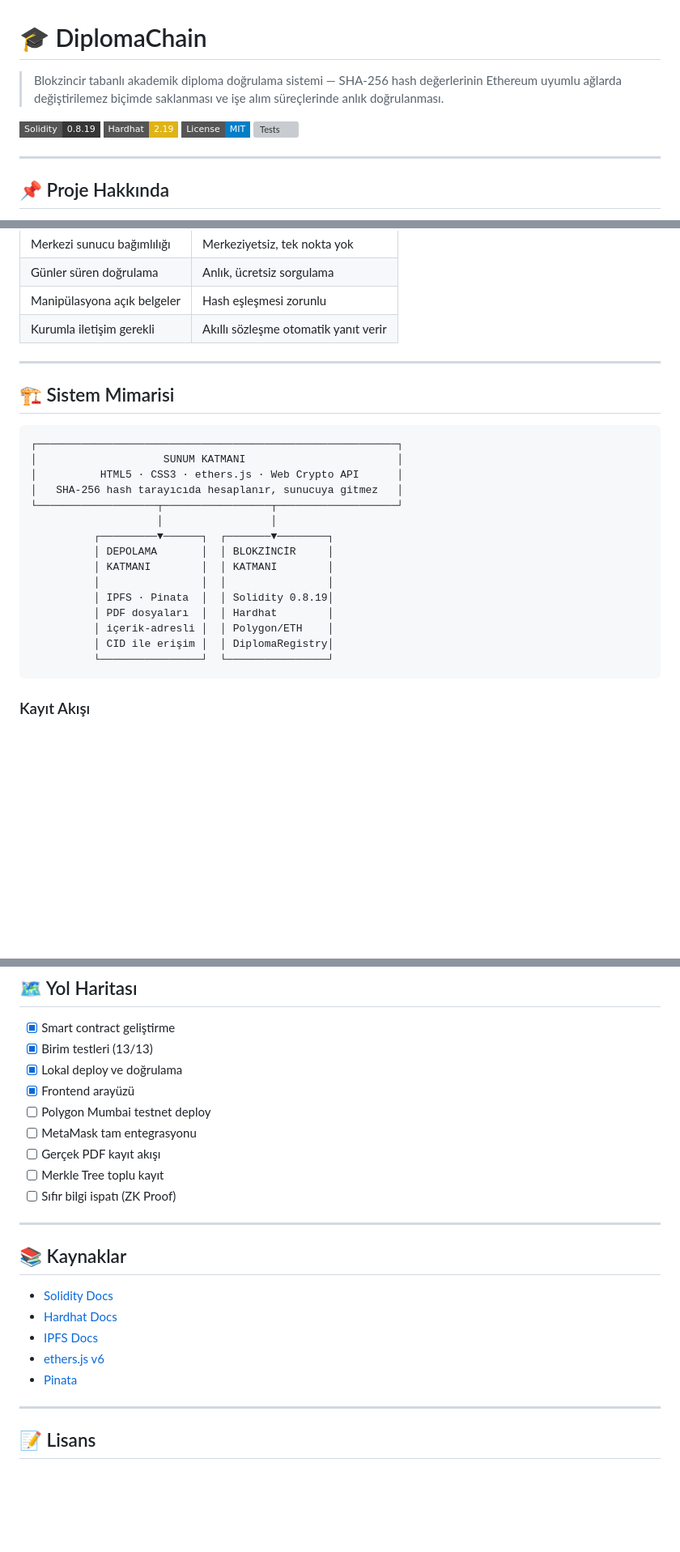
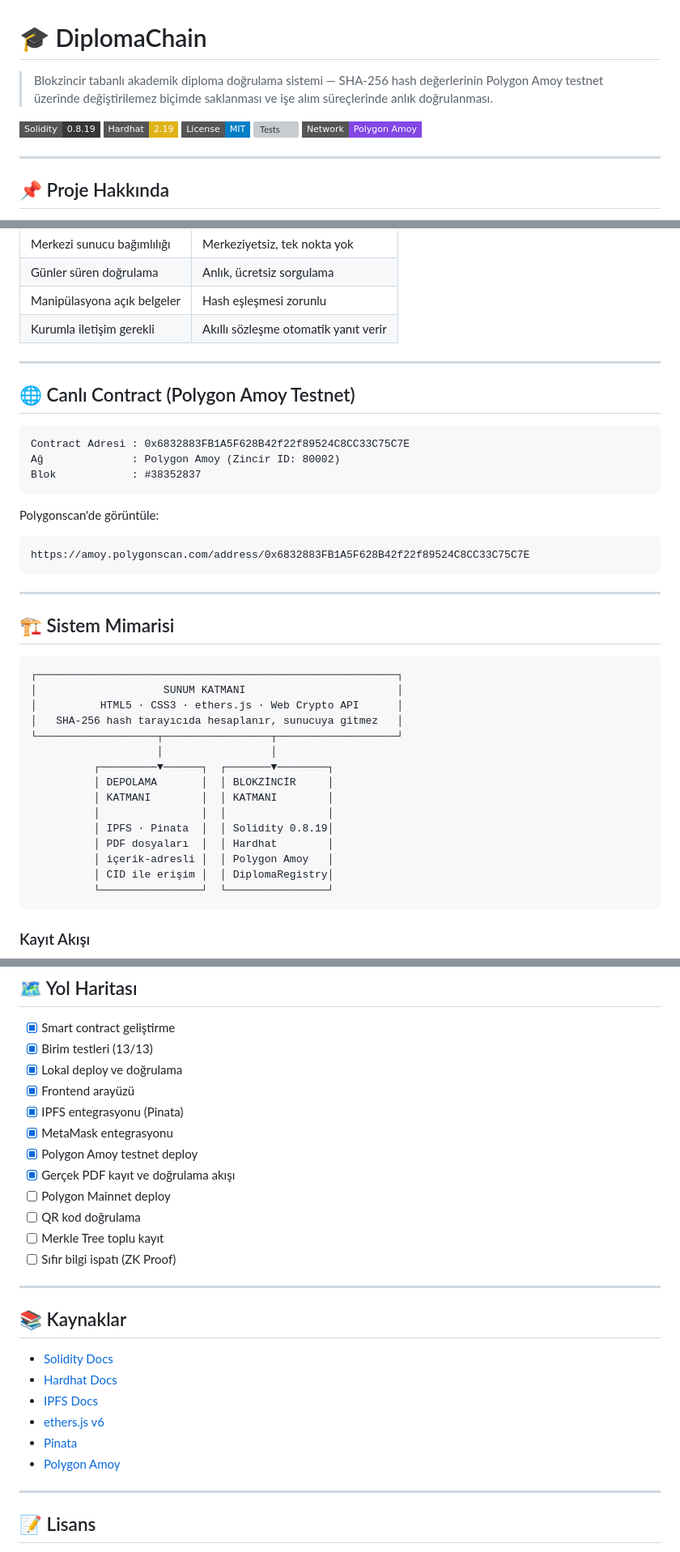
Before and after one commit to fatmanurshain/diploma-chain, a Markdown page: README.md, 3 parts joined by grey strips. Shown at 81% size. GitHub-like rendering; badges without logos; blank space fills up the shorter version; grey boxes are pictures that could not be loaded.

````diff
--- a/README.md
+++ b/README.md
@@ -1,11 +1,12 @@
 # 🎓 DiplomaChain
 
-> Blokzincir tabanlı akademik diploma doğrulama sistemi — SHA-256 hash değerlerinin Ethereum uyumlu ağlarda değiştirilemez biçimde saklanması ve işe alım süreçlerinde anlık doğrulanması.
+> Blokzincir tabanlı akademik diploma doğrulama sistemi — SHA-256 hash değerlerinin Polygon Amoy testnet üzerinde değiştirilemez biçimde saklanması ve işe alım süreçlerinde anlık doğrulanması.
 
 ![Solidity](https://img.shields.io/badge/Solidity-0.8.19-363636?style=flat-square&logo=solidity)
 ![Hardhat](https://img.shields.io/badge/Hardhat-2.19-yellow?style=flat-square)
 ![License](https://img.shields.io/badge/License-MIT-blue?style=flat-square)
 ![Tests](https://img.shields.io/badge/Tests-13%2F13%20passing-brightgreen?style=flat-square)
+![Network](https://img.shields.io/badge/Network-Polygon%20Amoy-8247e5?style=flat-square)
 
 ---
 
@@ -26,6 +27,21 @@ DiplomaChain, eğitim kurumlarının verdiği akademik belgelerin sahteciliğini
 
 ---
 
+## 🌐 Canlı Contract (Polygon Amoy Testnet)
+
+```
+Contract Adresi : 0x6832883FB1A5F628B42f22f89524C8CC33C75C7E
+Ağ              : Polygon Amoy (Zincir ID: 80002)
+Blok            : #38352837
+```
+
+Polygonscan'de görüntüle:
+```
+https://amoy.polygonscan.com/address/0x6832883FB1A5F628B42f22f89524C8CC33C75C7E
+```
+
+---
+
 ## 🏗️ Sistem Mimarisi
 
 ```
@@ -41,7 +57,7 @@ DiplomaChain, eğitim kurumlarının verdiği akademik belgelerin sahteciliğini
           │                │  │                │
           │ IPFS · Pinata  │  │ Solidity 0.8.19│
           │ PDF dosyaları  │  │ Hardhat        │
-          │ içerik-adresli │  │ Polygon/ETH    │
+          │ içerik-adresli │  │ Polygon Amoy   │
           │ CID ile erişim │  │ DiplomaRegistry│
           └────────────────┘  └────────────────┘
 ```
@@ -247,9 +260,12 @@ Yeni kurum yetkilendirir. Sadece contract sahibi çağırabilir.
 - [x] Birim testleri (13/13)
 - [x] Lokal deploy ve doğrulama
 - [x] Frontend arayüzü
-- [ ] Polygon Mumbai testnet deploy
-- [ ] MetaMask tam entegrasyonu
-- [ ] Gerçek PDF kayıt akışı
+- [x] IPFS entegrasyonu (Pinata)
+- [x] MetaMask entegrasyonu
+- [x] Polygon Amoy testnet deploy
+- [x] Gerçek PDF kayıt ve doğrulama akışı
+- [ ] Polygon Mainnet deploy
+- [ ] QR kod doğrulama
 - [ ] Merkle Tree toplu kayıt
 - [ ] Sıfır bilgi ispatı (ZK Proof)
 
@@ -262,6 +278,7 @@ Yeni kurum yetkilendirir. Sadece contract sahibi çağırabilir.
 - [IPFS Docs](https://docs.ipfs.tech)
 - [ethers.js v6](https://docs.ethers.org/v6/)
 - [Pinata](https://docs.pinata.cloud)
+- [Polygon Amoy](https://polygon.technology/developers)
 
 ---
 
````
Also changed, not shown: other parts of README.md (+26 -29 lines).
